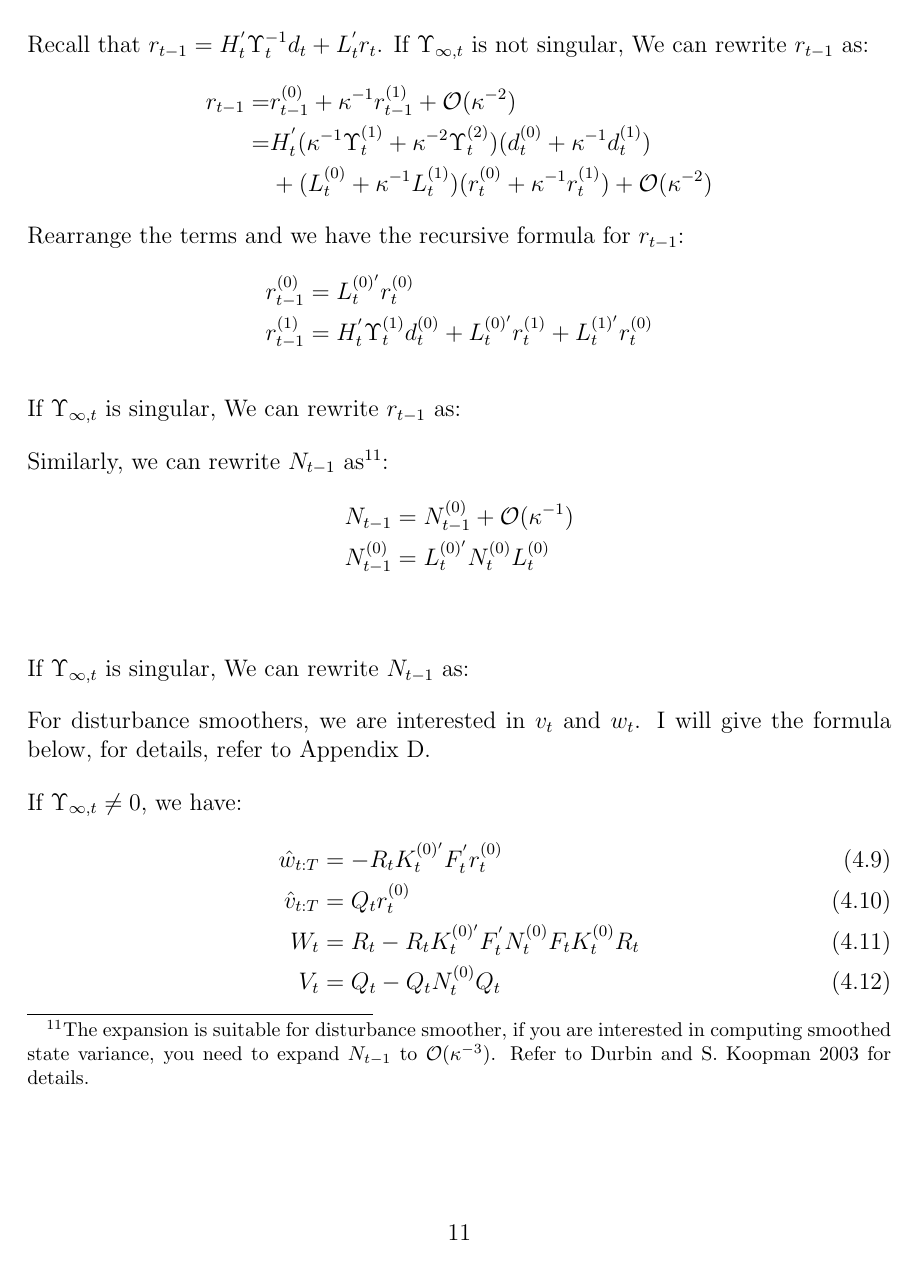
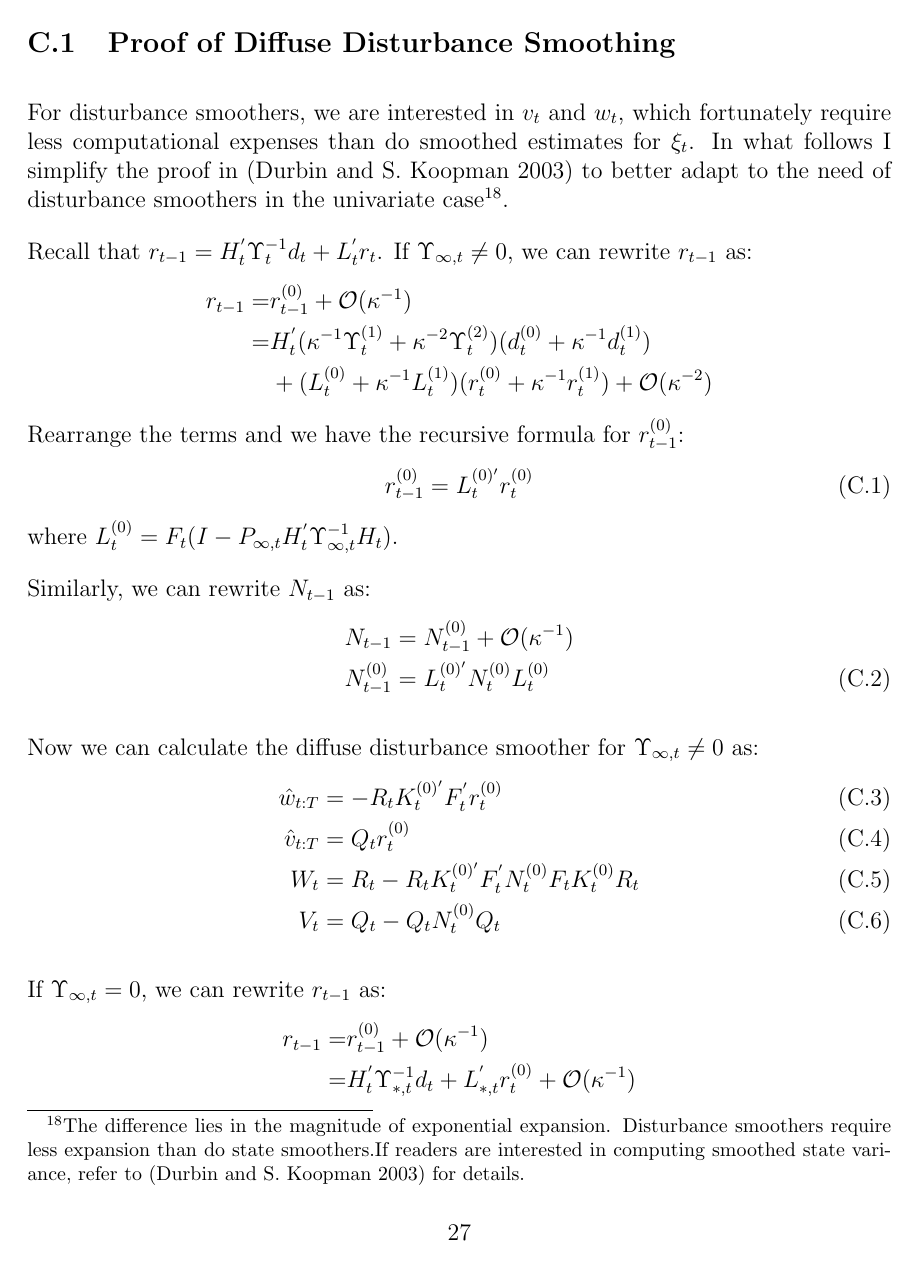
Before and after one commit to DanyangSu/linkalman, a LaTeX document (doc/theory.tex): page 11 of 29 before the commit and page 27 of 30 after it. Compiled offline with pdfLaTeX.

Commit message:
add diffuse disturbance smoother section

```diff
--- a/doc/theory.tex
+++ b/doc/theory.tex
@@ -274,33 +278 @@ In this subsection, I discuss smoothing when initial conditions are not fully kn
 
-Recall that $r_{t-1} = H_t^{'}\Upsilon_t^{-1}d_t + L_t^{'}r_t$. If $\Upsilon_{\infty,t}$ is not singular, We can rewrite $r_{t-1}$ as:
-\begin{align*}
-    r_{t-1} =& r_{t-1}^{(0)} + \kappa^{-1}r_{t-1}^{(1)}+\mathcal{O}(\kappa^{-2}) \\
-    =& H_t^{'}(\kappa^{-1}\Upsilon_t^{(1)}+\kappa^{-2}\Upsilon_{t}^{(2)})(d_t^{(0)} + \kappa^{-1}d_t^{(1)}) \\
-    &+ (L_t^{(0)} + \kappa^{-1}L_t^{(1)})(r_t^{(0)}+\kappa^{-1}r_t^{(1)}) + \mathcal{O}(\kappa^{-2})
-\end{align*}
-Rearrange the terms and we have the recursive formula for $r_{t-1}$:
-\begin{align*}
-    r_{t-1}^{(0)} &= L_t^{(0)'}r_t^{(0)} \\
-    r_{t-1}^{(1)} &= H_t^{'}\Upsilon_t^{(1)}d_t^{(0)} + L_t^{(0)'}r_t^{(1)} + L_t^{(1)'}r_t^{(0)}
-\end{align*}
-
-If $\Upsilon_{\infty,t}$ is singular, We can rewrite $r_{t-1}$ as:
-
-
-Similarly, we can rewrite $N_{t-1}$ as\footnote{The expansion is suitable for disturbance smoother, if you are interested in computing smoothed  state variance, you need to expand $N_{t-1}$ to $\mathcal{O}(\kappa^{-3})$. Refer to \cite{durbin_koopman_2003} for details.}:
-\begin{align*}
-    N_{t-1} &= N_{t-1}^{(0)} + \mathcal{O}(\kappa^{-1}) \\
-    N_{t-1}^{(0)} &= L_t^{(0)'}N_t^{(0)}L_t^{(0)} \\
-\end{align*}
-
-If $\Upsilon_{\infty,t}$ is singular, We can rewrite $N_{t-1}$ as:
-
-For disturbance smoothers, we are interested in $v_t$ and $w_t$. I will give the formula below, for details, refer to Appendix \ref{ap:init_smoother}.
-
-If $\Upsilon_{\infty,t} \neq 0$, we have:
-\begin{align}
-    \hat{w}_{t:T} &= -R_tK_t^{(0)'}F_t^{'}r_t^{(0)} \\
-    \hat{v}_{t:T} &= Q_tr_t^{(0)} \\
-    W_t &= R_t - R_tK_t^{(0)'}F_t^{'}N_t^{(0)}F_tK_t^{(0)}R_t \\
-    V_t &= Q_t - Q_tN_t^{(0)}Q_t
-\end{align}
@@ -819,3 +785,38 @@ Now we have the recursive formula for disturbance smoothers:
 \end{align*}
 where $r_t$ and $N_t$ are defined in Appendix \ref{ap:smooth}.
 
+\subsection{Proof of Diffuse Disturbance Smoothing} \label{ap:init_smoother}
+For disturbance smoothers, we are interested in $v_t$ and $w_t$, which fortunately require less computational expenses than do smoothed estimates for $\xi_t$. In what follows I simplify the proof in (\cite{durbin_koopman_2003}) to better adapt to the need of disturbance smoothers in the univariate case\footnote{The difference lies in the magnitude of exponential expansion. Disturbance smoothers require less expansion than do state smoothers.If readers are interested in computing smoothed state variance, refer to (\cite{durbin_koopman_2003}) for details.}.
+
+Recall that $r_{t-1} = H_t^{'}\Upsilon_t^{-1}d_t + L_t^{'}r_t$. If $\Upsilon_{\infty,t}\neq0$, we can rewrite $r_{t-1}$ as:
+\begin{align*}
+    r_{t-1} =& r_{t-1}^{(0)} + \mathcal{O}(\kappa^{-1}) \\
+    =& H_t^{'}(\kappa^{-1}\Upsilon_t^{(1)}+\kappa^{-2}\Upsilon_{t}^{(2)})(d_t^{(0)} + \kappa^{-1}d_t^{(1)}) \\
+    &+ (L_t^{(0)} + \kappa^{-1}L_t^{(1)})(r_t^{(0)}+\kappa^{-1}r_t^{(1)}) + \mathcal{O}(\kappa^{-2})
+\end{align*}
+Rearrange the terms and we have the recursive formula for $r_{t-1}^{(0)}$:
+\begin{align}
+    r_{t-1}^{(0)} &= L_t^{(0)'}r_t^{(0)} \label{eq:diff_disturb1_start}
+\end{align}
+where $L_t^{(0)}=F_t(I-P_{\infty,t}H_t^{'}\Upsilon_{\infty,t}^{-1}H_t)$.
+
+Similarly, we can rewrite $N_{t-1}$ as:
+\begin{align}
+    N_{t-1} &= N_{t-1}^{(0)} + \mathcal{O}(\kappa^{-1}) \nonumber \\
+    N_{t-1}^{(0)} &= L_t^{(0)'}N_t^{(0)}L_t^{(0)}
+\end{align}
+
+Now we can calculate the diffuse disturbance smoother for $\Upsilon_{\infty,t}\neq0$ as:
+\begin{align}
+    \hat{w}_{t:T} &= -R_tK_t^{(0)'}F_t^{'}r_t^{(0)} \\
+    \hat{v}_{t:T} &= Q_tr_t^{(0)} \\
+    W_t &= R_t - R_tK_t^{(0)'}F_t^{'}N_t^{(0)}F_tK_t^{(0)}R_t \\
+    V_t &= Q_t - Q_tN_t^{(0)}Q_t \label{eq:diff_disturb1_end}
+\end{align}
+
+
+If $\Upsilon_{\infty,t}=0$, we can rewrite $r_{t-1}$ as:
+\begin{align*}
+    r_{t-1} =& r_{t-1}^{(0)} + \mathcal{O}(\kappa^{-1}) \\
+    =& H_t^{'}\Upsilon_{*,t}^{-1}d_t + L_{*,t}^{'}r_{t}^{(0)} + \mathcal{O}(\kappa^{-1})
+\end{align*}
```
Also changed, not shown: doc/theory.tex (82 more changed lines).
